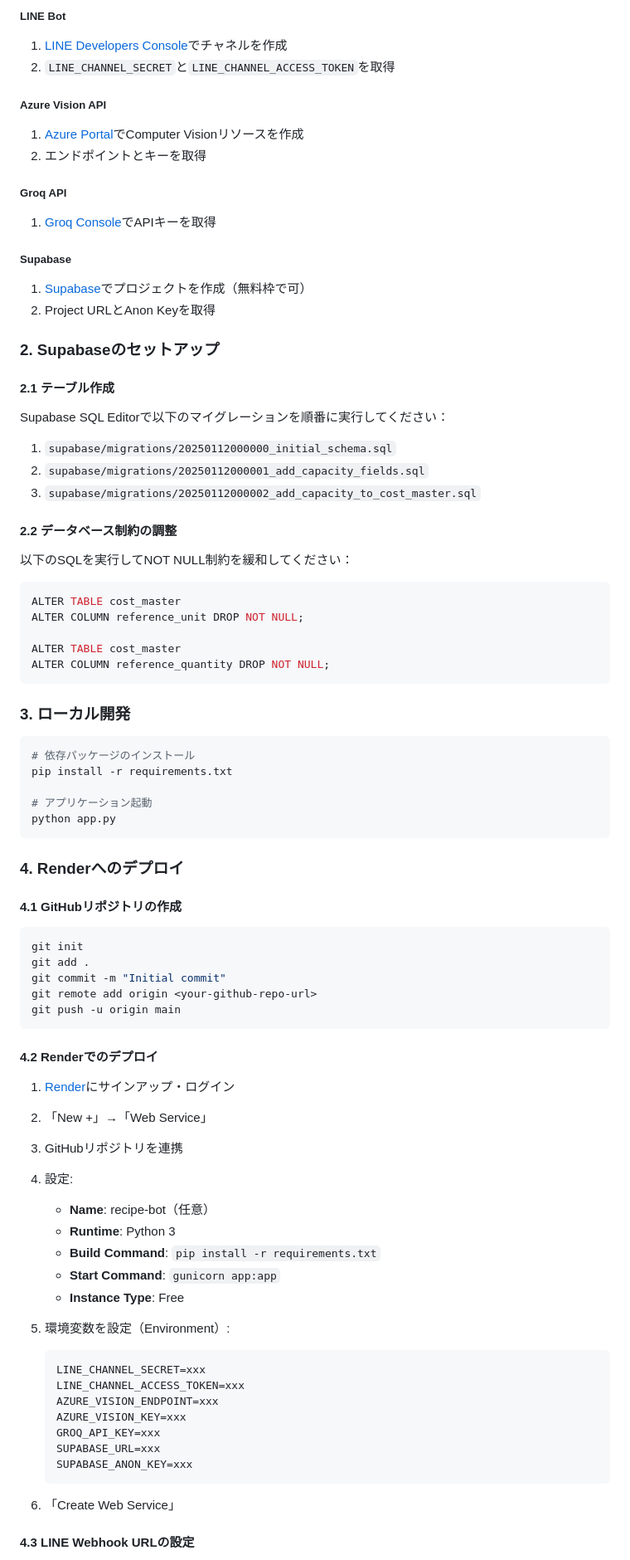
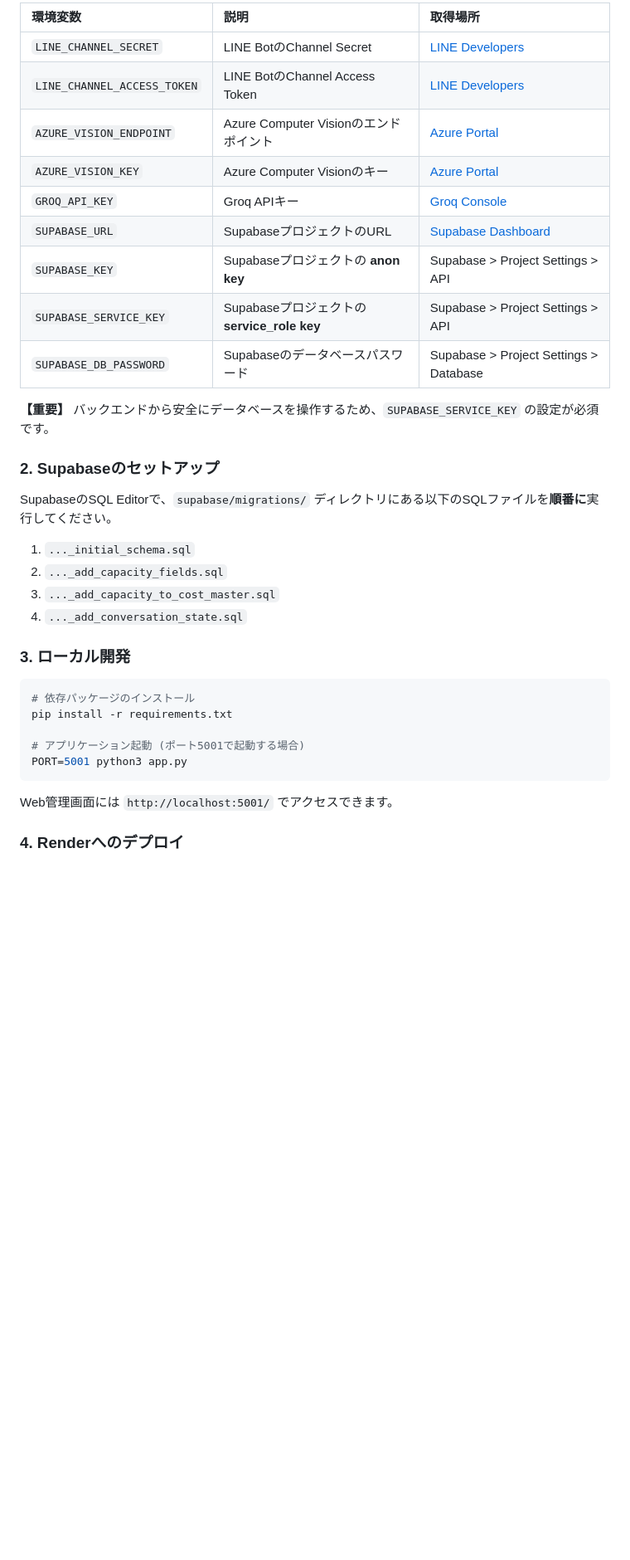
Before and after one commit to MARUGO-s/recipe-management, a Markdown page: README.md, the part around the change printed below. Shown: that part at 83% size. GitHub-like rendering; blank space fills up the shorter version.

Commit message:
docs: Update README and CHANGELOG for v3.0.0

````diff
--- a/README.md
+++ b/README.md
@@ -69,40 +59,26 @@ cp env.template .env
 
-##### LINE Bot
-1. [LINE Developers Console](https://developers.line.biz/)でチャネルを作成
-2. `LINE_CHANNEL_SECRET`と`LINE_CHANNEL_ACCESS_TOKEN`を取得
+| 環境変数 | 説明 | 取得場所 |
+| :--- | :--- | :--- |
+| `LINE_CHANNEL_SECRET` | LINE BotのChannel Secret | [LINE Developers](https://developers.line.biz/) |
+| `LINE_CHANNEL_ACCESS_TOKEN` | LINE BotのChannel Access Token | [LINE Developers](https://developers.line.biz/) |
+| `AZURE_VISION_ENDPOINT` | Azure Computer Visionのエンドポイント | [Azure Portal](https://portal.azure.com/) |
+| `AZURE_VISION_KEY` | Azure Computer Visionのキー | [Azure Portal](https://portal.azure.com/) |
+| `GROQ_API_KEY` | Groq APIキー | [Groq Console](https://console.groq.com/) |
+| `SUPABASE_URL` | SupabaseプロジェクトのURL | [Supabase Dashboard](https://supabase.com/dashboard) |
+| `SUPABASE_KEY` | Supabaseプロジェクトの **anon key** | Supabase > Project Settings > API |
+| `SUPABASE_SERVICE_KEY` | Supabaseプロジェクトの **service_role key** | Supabase > Project Settings > API |
+| `SUPABASE_DB_PASSWORD` | Supabaseのデータベースパスワード | Supabase > Project Settings > Database |
 
-##### Azure Vision API
-1. [Azure Portal](https://portal.azure.com/)でComputer Visionリソースを作成
-2. エンドポイントとキーを取得
-
-##### Groq API
-1. [Groq Console](https://console.groq.com/)でAPIキーを取得
-
-##### Supabase
-1. [Supabase](https://supabase.com/)でプロジェクトを作成（無料枠で可）
-2. Project URLとAnon Keyを取得
+**【重要】** バックエンドから安全にデータベースを操作するため、`SUPABASE_SERVICE_KEY` の設定が必須です。
 
 ### 2. Supabaseのセットアップ
 
-#### 2.1 テーブル作成
+SupabaseのSQL Editorで、`supabase/migrations/` ディレクトリにある以下のSQLファイルを**順番に**実行してください。
 
-Supabase SQL Editorで以下のマイグレーションを順番に実行してください：
-
-1. `supabase/migrations/20250112000000_initial_schema.sql`
-2. `supabase/migrations/20250112000001_add_capacity_fields.sql`
-3. `supabase/migrations/20250112000002_add_capacity_to_cost_master.sql`
-
-#### 2.2 データベース制約の調整
-
-以下のSQLを実行してNOT NULL制約を緩和してください：
-
-```sql
-ALTER TABLE cost_master
-ALTER COLUMN reference_unit DROP NOT NULL;
-
-ALTER TABLE cost_master
-ALTER COLUMN reference_quantity DROP NOT NULL;
-```
+1.  `..._initial_schema.sql`
+2.  `..._add_capacity_fields.sql`
+3.  `..._add_capacity_to_cost_master.sql`
+4.  `..._add_conversation_state.sql`
 
 ### 3. ローカル開発
 
@@ -110,46 +86,11 @@ ALTER COLUMN reference_quantity DROP NOT NULL;
 # 依存パッケージのインストール
 pip install -r requirements.txt
 
-# アプリケーション起動
-python app.py
+# アプリケーション起動 (ポート5001で起動する場合)
+PORT=5001 python3 app.py
 ```
+
+Web管理画面には `http://localhost:5001/` でアクセスできます。
 
 ### 4. Renderへのデプロイ
 
-#### 4.1 GitHubリポジトリの作成
-
-```bash
-git init
-git add .
-git commit -m "Initial commit"
-git remote add origin <your-github-repo-url>
-git push -u origin main
-```
-
-#### 4.2 Renderでのデプロイ
-
-1. [Render](https://render.com/)にサインアップ・ログイン
-2. 「New +」→「Web Service」
-3. GitHubリポジトリを連携
-4. 設定:
-   - **Name**: recipe-bot（任意）
-   - **Runtime**: Python 3
-   - **Build Command**: `pip install -r requirements.txt`
-   - **Start Command**: `gunicorn app:app`
-   - **Instance Type**: Free
-
-5. 環境変数を設定（Environment）:
-   ```
-   LINE_CHANNEL_SECRET=xxx
-   LINE_CHANNEL_ACCESS_TOKEN=xxx
-   AZURE_VISION_ENDPOINT=xxx
-   AZURE_VISION_KEY=xxx
-   GROQ_API_KEY=xxx
-   SUPABASE_URL=xxx
-   SUPABASE_ANON_KEY=xxx
-   ```
-
-6. 「Create Web Service」
-
-#### 4.3 LINE Webhook URLの設定
-
````
Also changed, not shown: other parts of README.md (+41 -178 lines), CHANGELOG.md (+25 -118 lines).
